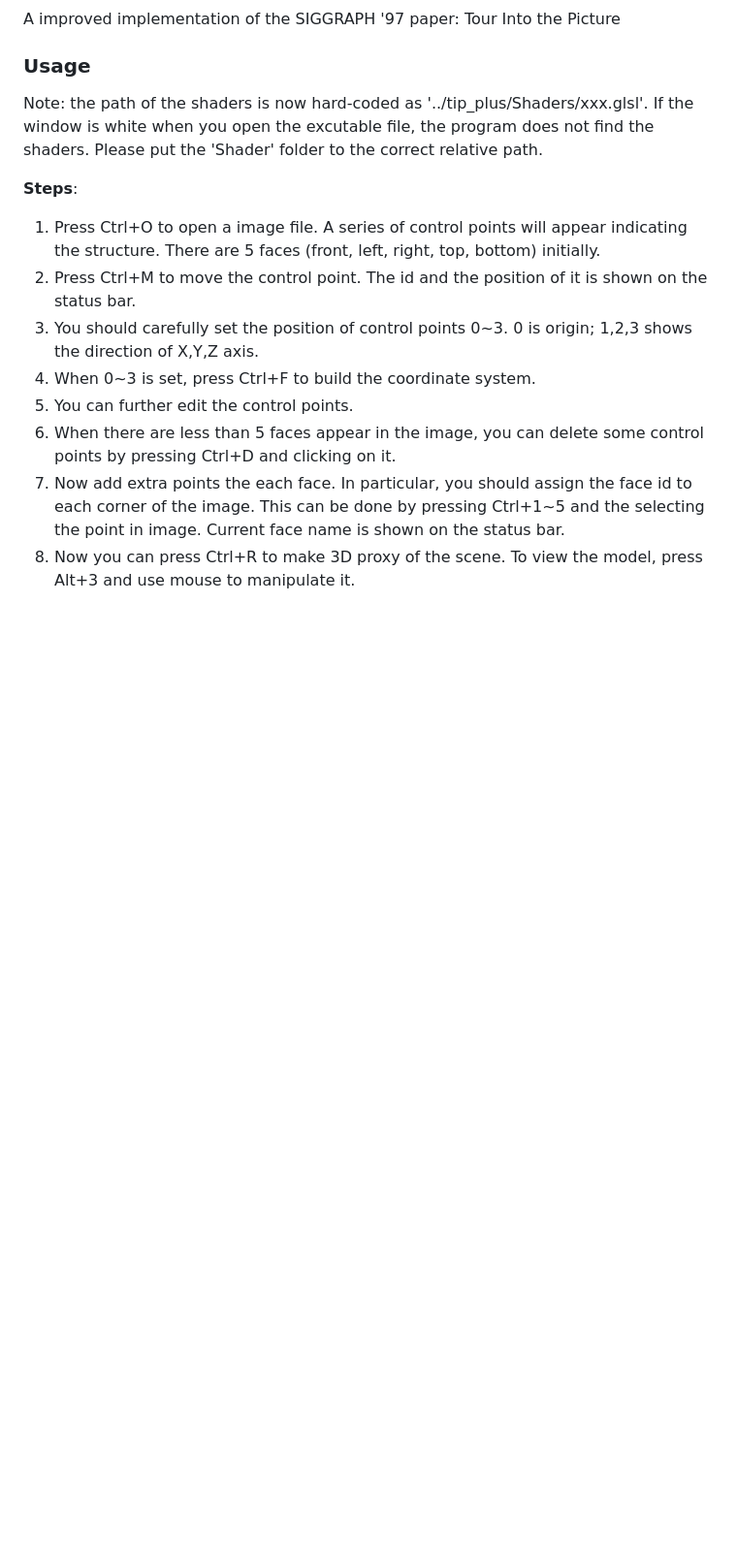
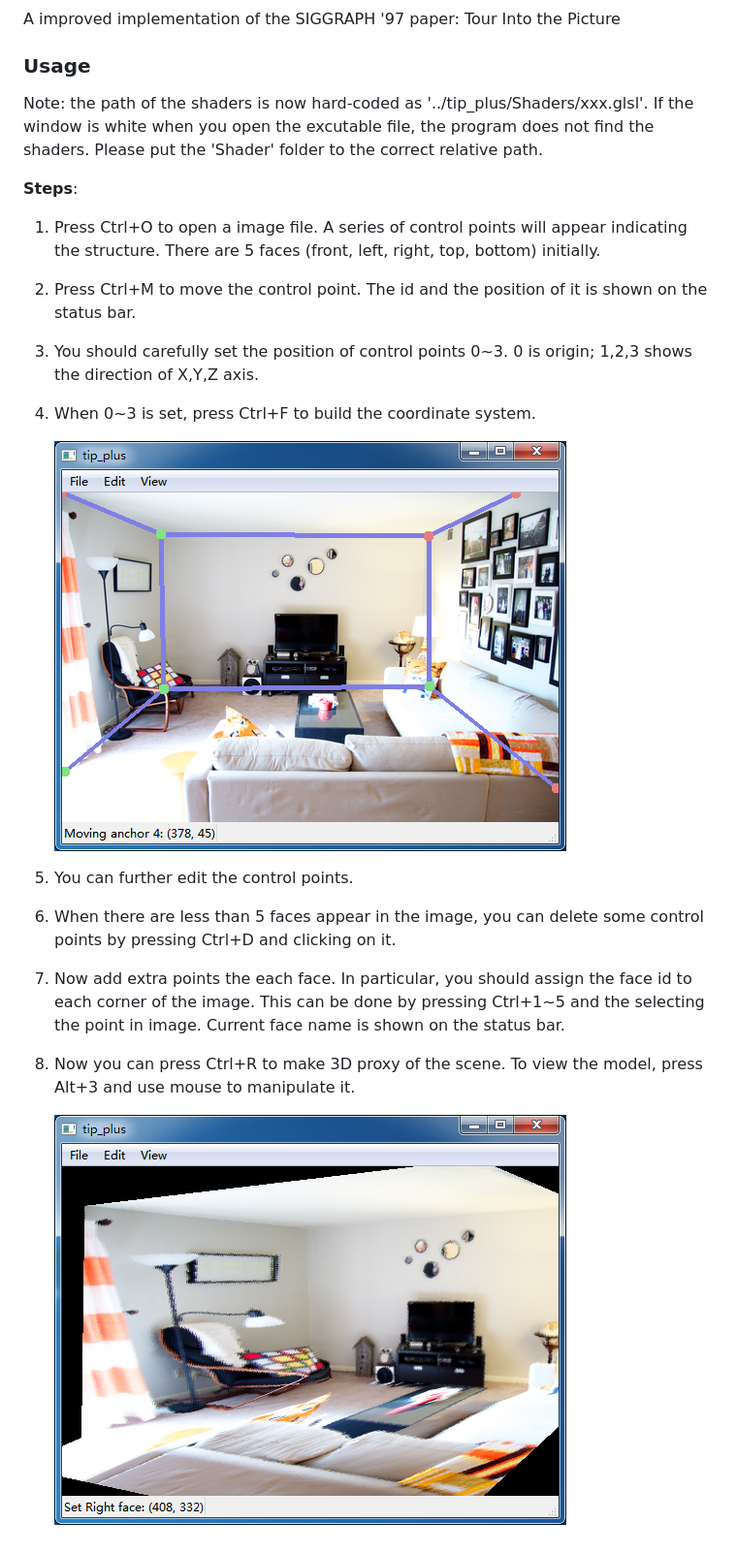
Before and after one commit to cache-tlb/tip_plus, a Markdown page: README.md, the part around the change. Shown at 97% size. Drawn GitHub-style; pictures changed too: screenshots/2.png (added), screenshots/4.png (added); blank space fills up the shorter version.

Commit message:
add images

```diff
--- a/README.md
+++ b/README.md
@@ -8,10 +8,21 @@ Note: the path of the shaders is now hard-coded as '../tip_plus/Shaders/xxx.glsl
 **Steps**:
 
 1. Press Ctrl+O to open a image file. A series of control points will appear indicating the structure. There are 5 faces (front, left, right, top, bottom) initially.
+
 2. Press Ctrl+M to move the control point. The id and the position of it is shown on the status bar.
+
 3. You should carefully set the position of control points 0~3. 0 is origin; 1,2,3 shows the direction of X,Y,Z axis.
+
 4. When 0~3 is set, press Ctrl+F to build the coordinate system.
+
+   ![](./screenshots/2.png)
+
 5. You can further edit the control points.
+
 6. When there are less than 5 faces appear in the image, you can delete some control points by pressing Ctrl+D and clicking on it.
+
 7. Now add extra points the each face. In particular, you should assign the face id to each corner of the image. This can be done by pressing Ctrl+1~5 and the selecting the point in image. Current face name is shown on the status bar.
+
 8. Now you can press Ctrl+R to make 3D proxy of the scene. To view the model, press Alt+3 and use mouse to manipulate it.
+
+   ![](./screenshots/4.png)
```
Also changed, not shown: screenshots/1.png (added), screenshots/3.png (added).
